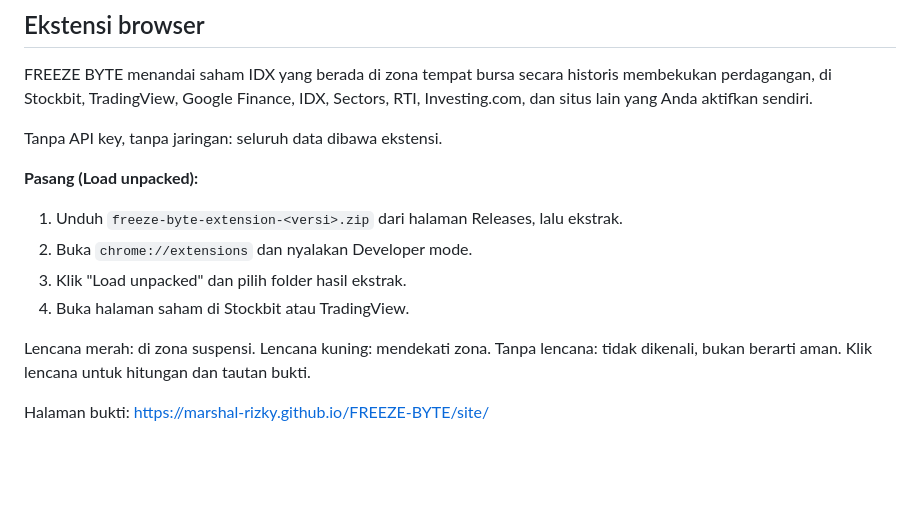
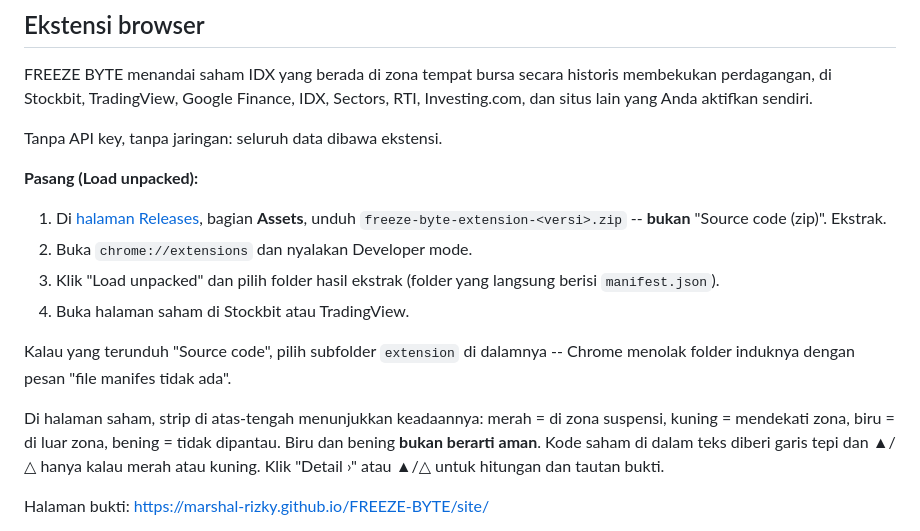
Before and after one commit to marshal-rizky/FREEZE-BYTE, a Markdown page: README.md, the part around the change. Drawn GitHub-style; blank space fills up the shorter version.

Commit message:
docs(readme): point to the extension asset, not the source archive
Loading GitHub's auto-generated "Source code (zip)" folder fails with a
missing-manifest error; name the right asset and the fallback subfolder.
Also describe the four strip states.

Co-Authored-By: Claude Opus 5.5 <noreply@anthropic.com>

```diff
--- a/README.md
+++ b/README.md
@@ -15,13 +15,22 @@ RTI, Investing.com, dan situs lain yang Anda aktifkan sendiri.
 Tanpa API key, tanpa jaringan: seluruh data dibawa ekstensi.
 
 **Pasang (Load unpacked):**
-1. Unduh `freeze-byte-extension-<versi>.zip` dari halaman Releases, lalu ekstrak.
+1. Di [halaman Releases](https://github.com/marshal-rizky/FREEZE-BYTE/releases/latest),
+   bagian **Assets**, unduh `freeze-byte-extension-<versi>.zip` -- **bukan**
+   "Source code (zip)". Ekstrak.
 2. Buka `chrome://extensions` dan nyalakan Developer mode.
-3. Klik "Load unpacked" dan pilih folder hasil ekstrak.
+3. Klik "Load unpacked" dan pilih folder hasil ekstrak (folder yang langsung
+   berisi `manifest.json`).
 4. Buka halaman saham di Stockbit atau TradingView.
 
-Lencana merah: di zona suspensi. Lencana kuning: mendekati zona. Tanpa lencana:
-tidak dikenali, bukan berarti aman. Klik lencana untuk hitungan dan tautan bukti.
+Kalau yang terunduh "Source code", pilih subfolder `extension` di dalamnya --
+Chrome menolak folder induknya dengan pesan "file manifes tidak ada".
+
+Di halaman saham, strip di atas-tengah menunjukkan keadaannya: merah = di zona
+suspensi, kuning = mendekati zona, biru = di luar zona, bening = tidak dipantau.
+Biru dan bening **bukan berarti aman**. Kode saham di dalam teks diberi garis
+tepi dan ▲/△ hanya kalau merah atau kuning. Klik "Detail ›" atau ▲/△ untuk
+hitungan dan tautan bukti.
 
 Halaman bukti: https://marshal-rizky.github.io/FREEZE-BYTE/site/
 
```
